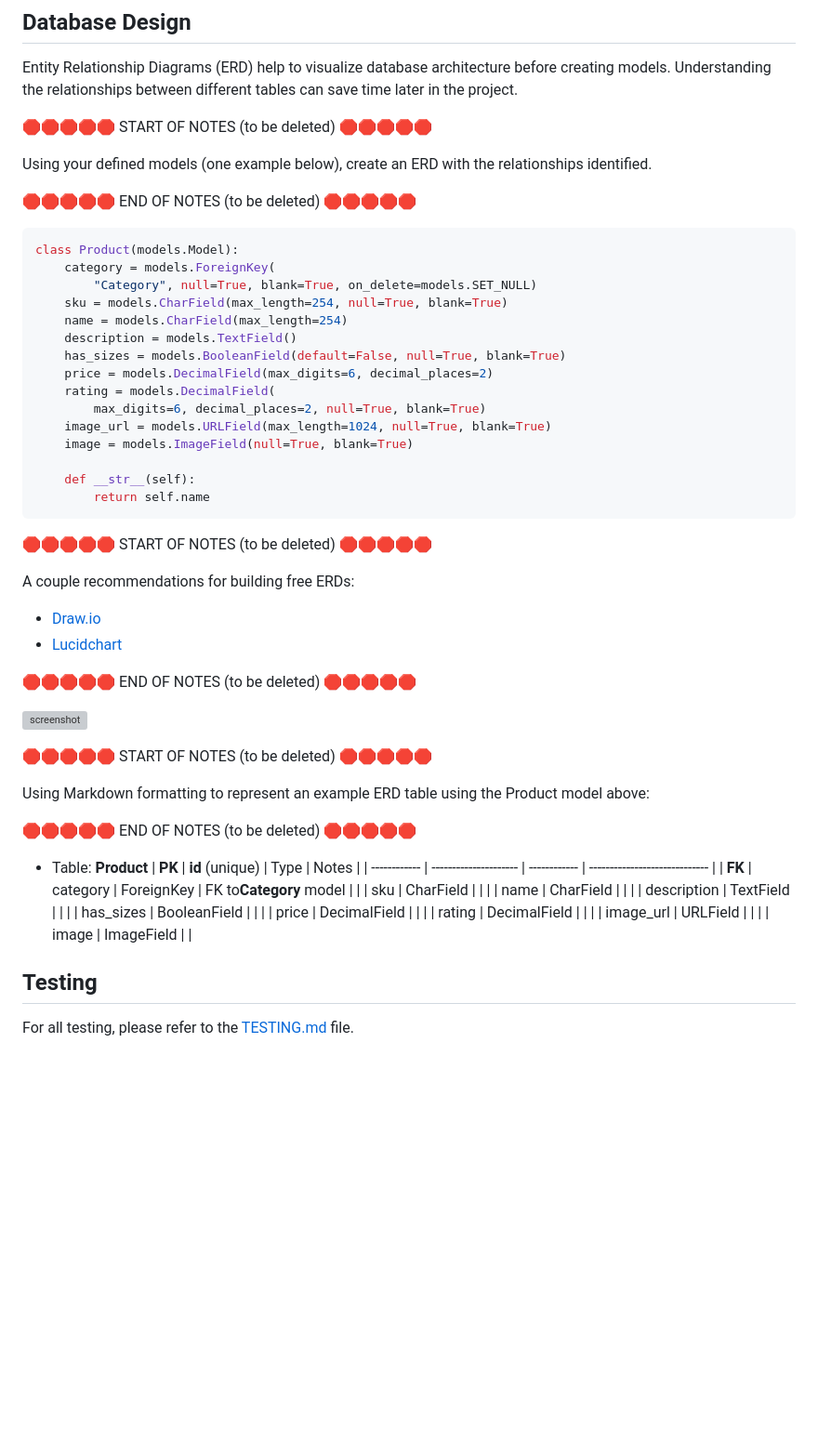
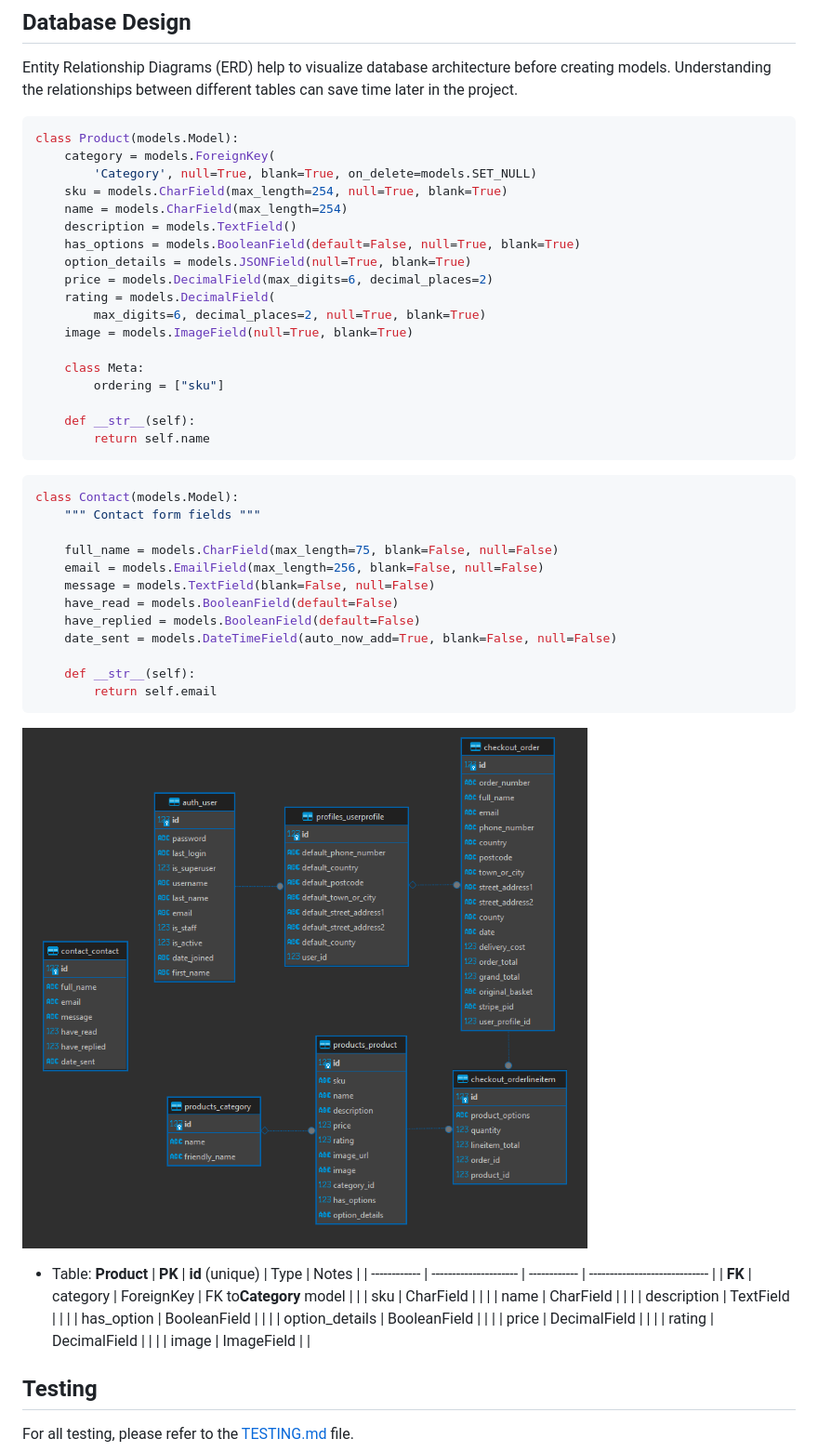
Before and after one commit to dougyb83/tech-treasures, a Markdown page: README.md, the part around the change. Shown: that part at 93% size. Drawn GitHub-style; pictures changed too: documentation/erd.png (added); blank space fills up the shorter version; grey boxes are pictures that could not be loaded.

Commit message:
Add ERD to README

````diff
--- a/README.md
+++ b/README.md
@@ -312,46 +312,44 @@ Designed in an email client format, the admin contact page presents a tabulated
 Entity Relationship Diagrams (ERD) help to visualize database architecture before creating models.
 Understanding the relationships between different tables can save time later in the project.
 
-🛑🛑🛑🛑🛑 START OF NOTES (to be deleted) 🛑🛑🛑🛑🛑
-
-Using your defined models (one example below), create an ERD with the relationships identified.
-
-🛑🛑🛑🛑🛑 END OF NOTES (to be deleted) 🛑🛑🛑🛑🛑
-
 ```python
 class Product(models.Model):
     category = models.ForeignKey(
-        "Category", null=True, blank=True, on_delete=models.SET_NULL)
+        'Category', null=True, blank=True, on_delete=models.SET_NULL)
     sku = models.CharField(max_length=254, null=True, blank=True)
     name = models.CharField(max_length=254)
     description = models.TextField()
-    has_sizes = models.BooleanField(default=False, null=True, blank=True)
+    has_options = models.BooleanField(default=False, null=True, blank=True)
+    option_details = models.JSONField(null=True, blank=True)
     price = models.DecimalField(max_digits=6, decimal_places=2)
     rating = models.DecimalField(
         max_digits=6, decimal_places=2, null=True, blank=True)
-    image_url = models.URLField(max_length=1024, null=True, blank=True)
     image = models.ImageField(null=True, blank=True)
+
+    class Meta:
+        ordering = ["sku"]
 
     def __str__(self):
         return self.name
 ```
 
-🛑🛑🛑🛑🛑 START OF NOTES (to be deleted) 🛑🛑🛑🛑🛑
+```python
+class Contact(models.Model):
+    """ Contact form fields """
 
-A couple recommendations for building free ERDs:
+    full_name = models.CharField(max_length=75, blank=False, null=False)
+    email = models.EmailField(max_length=256, blank=False, null=False)
+    message = models.TextField(blank=False, null=False)
+    have_read = models.BooleanField(default=False)
+    have_replied = models.BooleanField(default=False)
+    date_sent = models.DateTimeField(auto_now_add=True, blank=False, null=False)
 
-- [Draw.io](https://draw.io)
-- [Lucidchart](https://www.lucidchart.com/pages/ER-diagram-symbols-and-meaning)
-
-🛑🛑🛑🛑🛑 END OF NOTES (to be deleted) 🛑🛑🛑🛑🛑
+    def __str__(self):
+        return self.email
+```
 
 ![screenshot](documentation/erd.png)
 
-🛑🛑🛑🛑🛑 START OF NOTES (to be deleted) 🛑🛑🛑🛑🛑
-
-Using Markdown formatting to represent an example ERD table using the Product model above:
-
-🛑🛑🛑🛑🛑 END OF NOTES (to be deleted) 🛑🛑🛑🛑🛑
 
 - Table: **Product**
   | **PK** | **id** (unique) | Type         | Notes                         |
@@ -360,11 +358,12 @@ Using Markdown formatting to represent an example ERD table using the Product mo
   |              | sku                   | CharField    |                               |
   |              | name                  | CharField    |                               |
   |              | description           | TextField    |                               |
-  |              | has_sizes             | BooleanField |                               |
+  |              | has_option            | BooleanField |                               |
+  |              | option_details        | BooleanField |                               |
   |              | price                 | DecimalField |                               |
   |              | rating                | DecimalField |                               |
-  |              | image_url             | URLField     |                               |
   |              | image                 | ImageField   |                               |
+
 
 ## Testing
 
````
Also changed, not shown: 1 other file.
